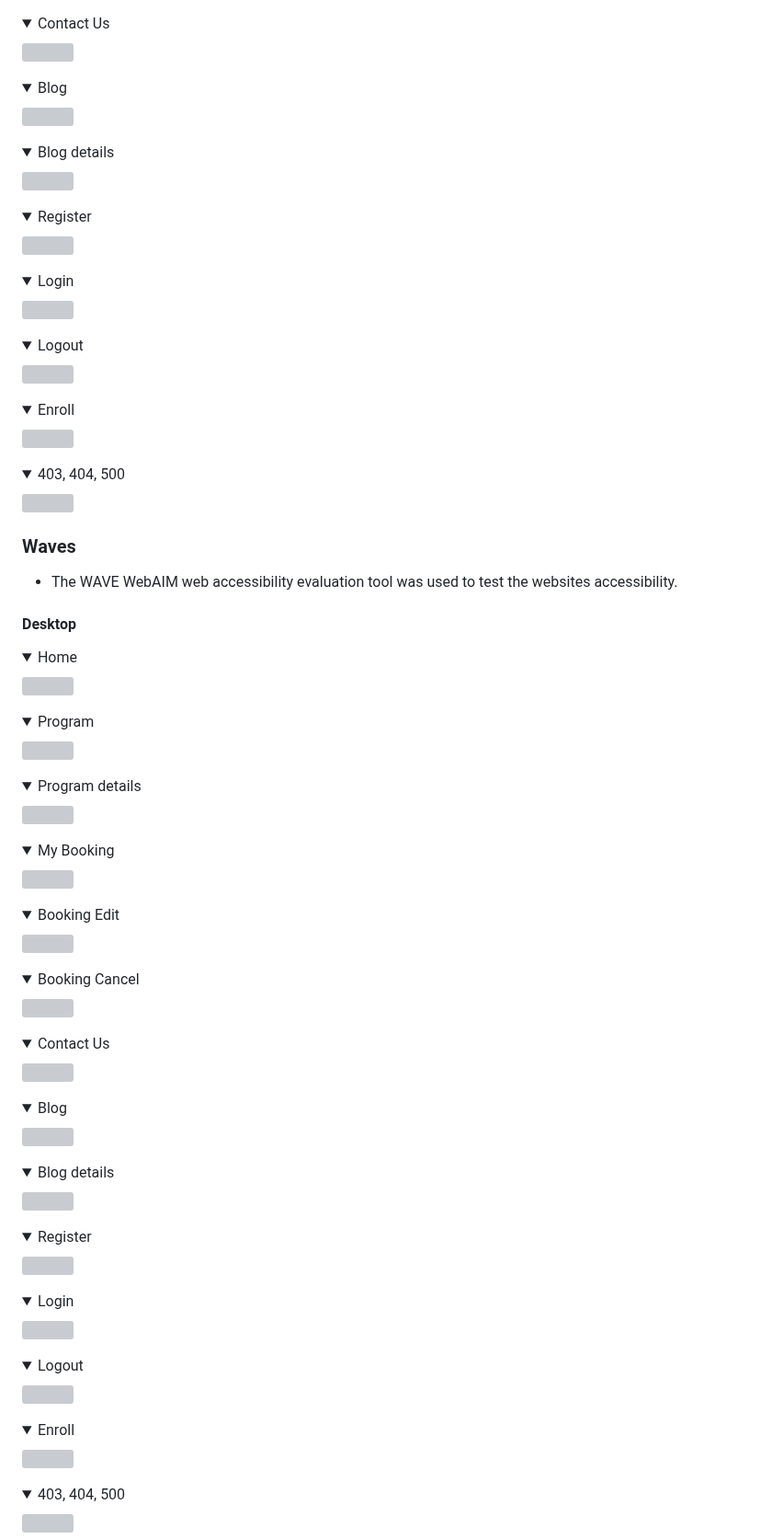
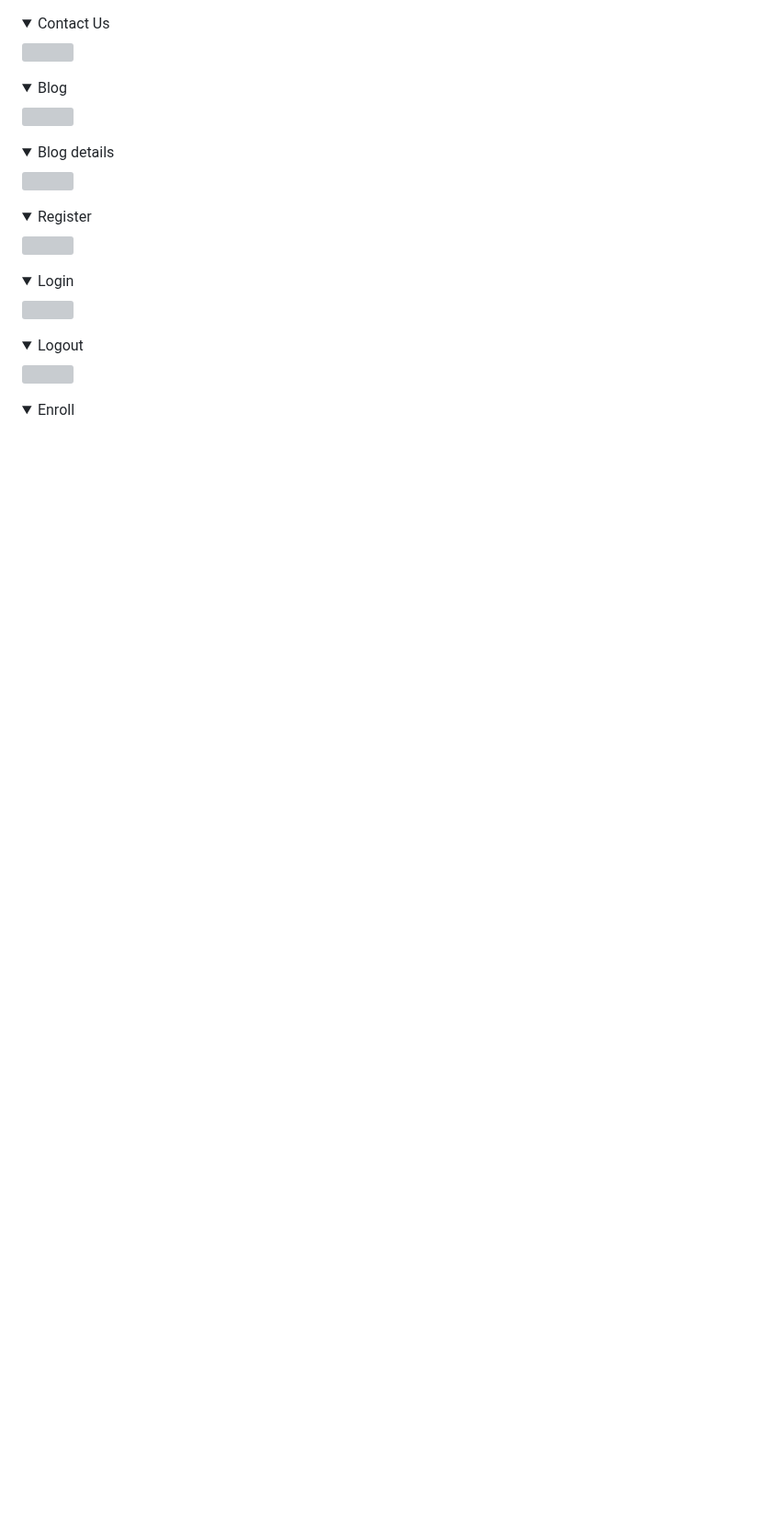
Before and after one commit to Ewie1/CI_PP4_Wildlifers, a Markdown page: README.md, the part around one of its changes. Shown at 92% size. Drawn GitHub-style; folded sections open; blank space fills up the shorter version; grey boxes are pictures that could not be loaded.

```diff
--- a/README.md
+++ b/README.md
@@ -719,56 +696,2 @@ templates/account/signup.html | 100 | 100 | 92 | 100 |
 </details>
 <details><summary>Enroll</summary>
-<img src="">
-</details>
-<details><summary>403, 404, 500</summary>
-<img src="">
-</details>
-
-### Waves
-- The WAVE WebAIM web accessibility evaluation tool was used to test the websites accessibility.
-
-#### Desktop
-
-<details><summary>Home</summary>
-<img src="">
-</details>
-<details><summary>Program</summary>
-<img src="">
-</details>
-<details><summary>Program details</summary>
-<img src="/docs/features/wireframes/validations/signuphtml-validation.JPG">
-</details>
-<details><summary>My Booking</summary>
-<img src="">
-</details>
-<details><summary>Booking Edit</summary>
-<img src="">
-</details>
-<details><summary>Booking Cancel</summary>
-<img src="">
-</details>
-<details><summary>Contact Us</summary>
-<img src="">
-</details>
-<details><summary>Blog</summary>
-<img src="">
-</details>
-<details><summary>Blog details</summary>
-<img src="">
-</details>
-<details><summary>Register</summary>
-<img src="">
-</details>
-<details><summary>Login</summary>
-<img src="">
-</details>
-<details><summary>Logout</summary>
-<img src="">
-</details>
-<details><summary>Enroll</summary>
-<img src="">
-</details>
-<details><summary>403, 404, 500</summary>
-<img src="">
-</details>
-
```
Also changed, not shown: other parts of README.md (+37 -102 lines).
